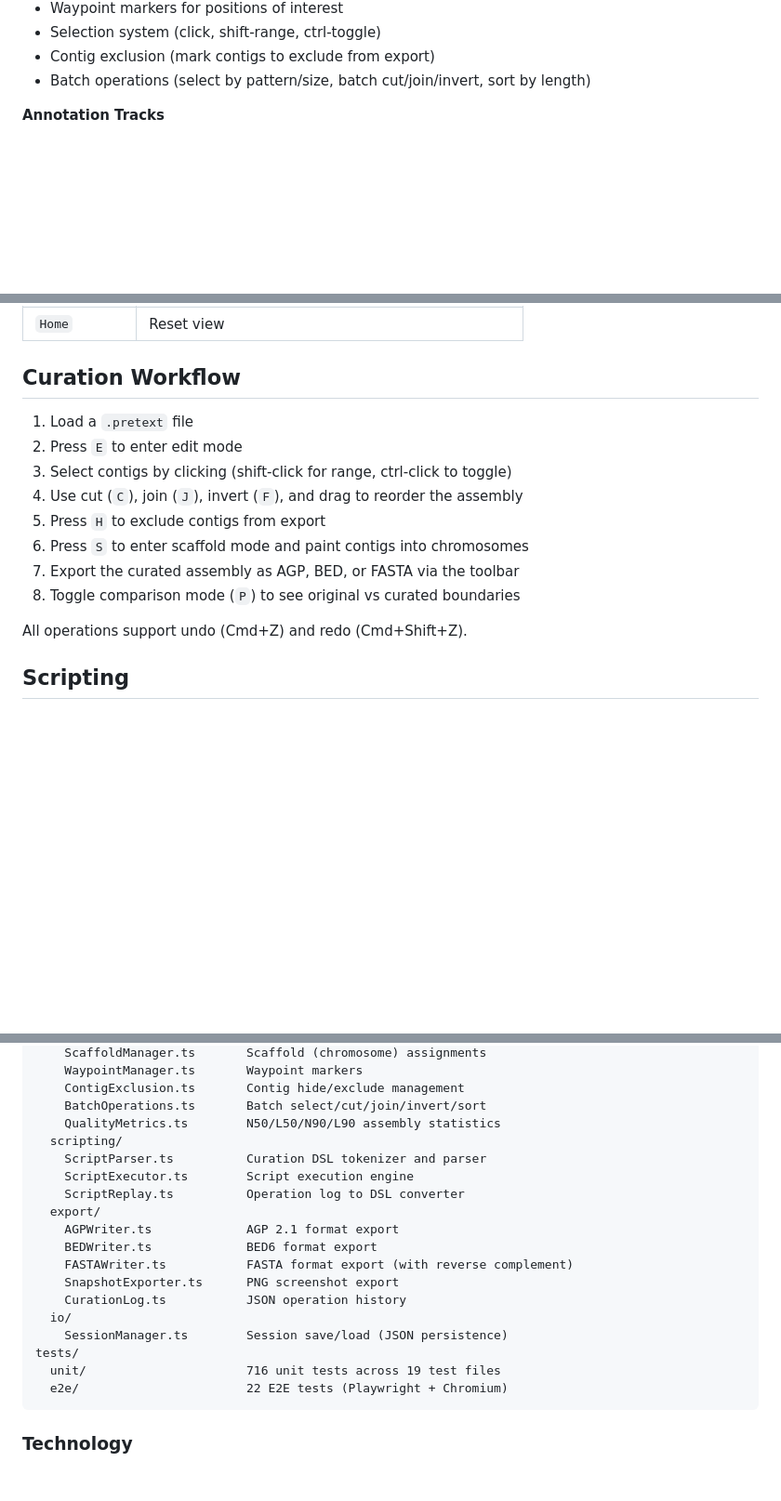
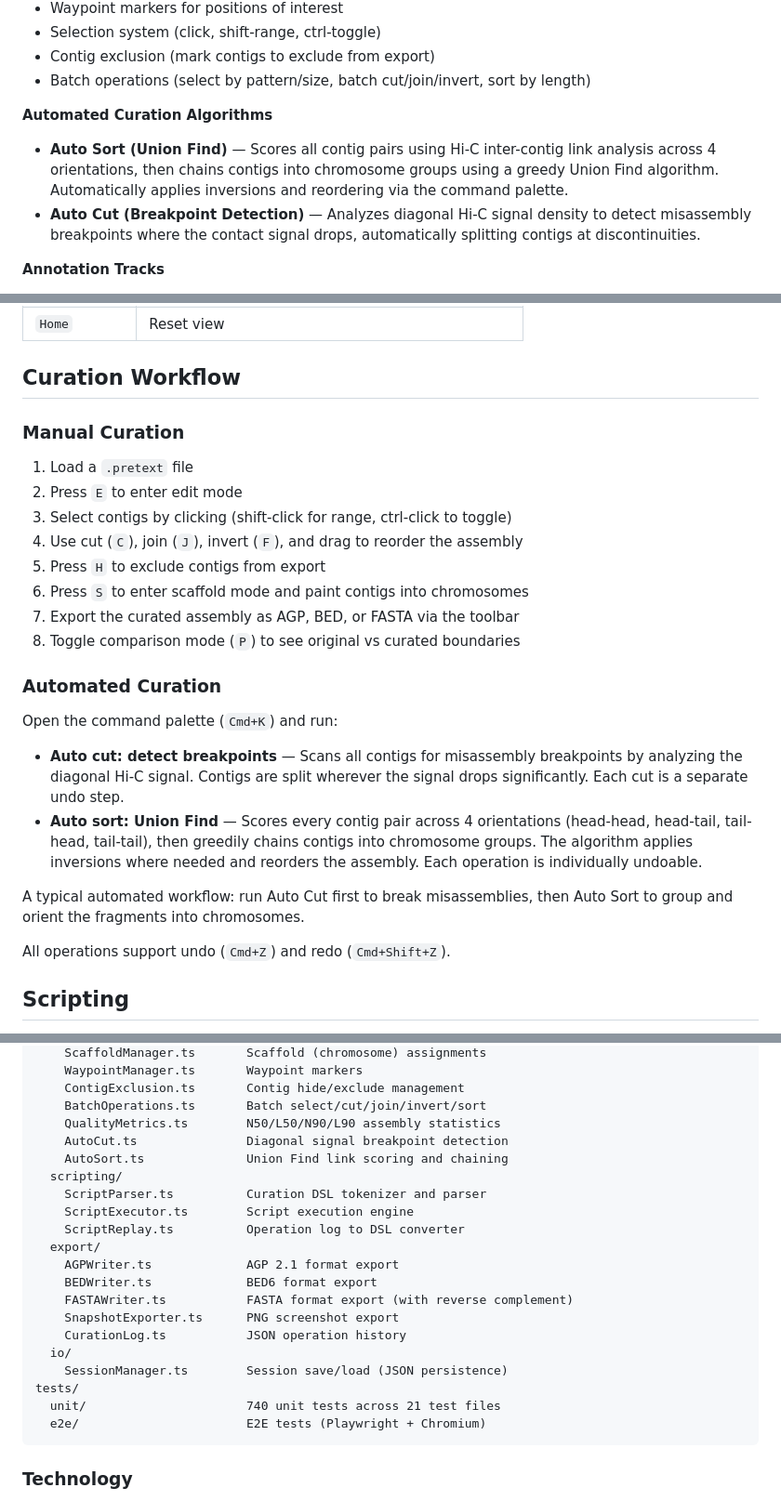
Before and after one commit to shandley/openpretext, a Markdown page: README.md, 3 parts joined by grey strips. Shown at 93% size. Rendered like a GitHub page; blank space fills up the shorter version.

Commit message:
Update README for automated curation algorithms
- Add Automated Curation Algorithms feature section (Auto Sort, Auto Cut)
- Add Automated Curation workflow subsection with usage instructions
- Add AutoCut.ts and AutoSort.ts to project structure listing
- Update test count from 716 to 740 (21 unit test files)

Co-Authored-By: Claude Opus 4.6 <noreply@anthropic.com>

````diff
--- a/README.md
+++ b/README.md
@@ -28,6 +28,15 @@ required.
 - Selection system (click, shift-range, ctrl-toggle)
 - Contig exclusion (mark contigs to exclude from export)
 - Batch operations (select by pattern/size, batch cut/join/invert, sort by length)
+
+**Automated Curation Algorithms**
+- **Auto Sort (Union Find)** — Scores all contig pairs using Hi-C inter-contig
+  link analysis across 4 orientations, then chains contigs into chromosome groups
+  using a greedy Union Find algorithm. Automatically applies inversions and
+  reordering via the command palette.
+- **Auto Cut (Breakpoint Detection)** — Analyzes diagonal Hi-C signal density to
+  detect misassembly breakpoints where the contact signal drops, automatically
+  splitting contigs at discontinuities.
 
 **Annotation Tracks**
 - Coverage, telomere, gap, and GC content tracks
@@ -128,6 +137,7 @@ Press `?` at any time to open the shortcuts reference.
 
 ## Curation Workflow
 
+### Manual Curation
 1. Load a `.pretext` file
 2. Press `E` to enter edit mode
 3. Select contigs by clicking (shift-click for range, ctrl-click to toggle)
@@ -137,7 +147,20 @@ Press `?` at any time to open the shortcuts reference.
 7. Export the curated assembly as AGP, BED, or FASTA via the toolbar
 8. Toggle comparison mode (`P`) to see original vs curated boundaries
 
-All operations support undo (Cmd+Z) and redo (Cmd+Shift+Z).
+### Automated Curation
+Open the command palette (`Cmd+K`) and run:
+- **Auto cut: detect breakpoints** — Scans all contigs for misassembly
+  breakpoints by analyzing the diagonal Hi-C signal. Contigs are split wherever
+  the signal drops significantly. Each cut is a separate undo step.
+- **Auto sort: Union Find** — Scores every contig pair across 4 orientations
+  (head-head, head-tail, tail-head, tail-tail), then greedily chains contigs
+  into chromosome groups. The algorithm applies inversions where needed and
+  reorders the assembly. Each operation is individually undoable.
+
+A typical automated workflow: run Auto Cut first to break misassemblies, then
+Auto Sort to group and orient the fragments into chromosomes.
+
+All operations support undo (`Cmd+Z`) and redo (`Cmd+Shift+Z`).
 
 ## Scripting
 
@@ -226,6 +249,8 @@ src/
     ContigExclusion.ts       Contig hide/exclude management
     BatchOperations.ts       Batch select/cut/join/invert/sort
     QualityMetrics.ts        N50/L50/N90/L90 assembly statistics
+    AutoCut.ts               Diagonal signal breakpoint detection
+    AutoSort.ts              Union Find link scoring and chaining
   scripting/
     ScriptParser.ts          Curation DSL tokenizer and parser
     ScriptExecutor.ts        Script execution engine
@@ -239,8 +264,8 @@ src/
   io/
     SessionManager.ts        Session save/load (JSON persistence)
 tests/
-  unit/                      716 unit tests across 19 test files
-  e2e/                       22 E2E tests (Playwright + Chromium)
+  unit/                      740 unit tests across 21 test files
+  e2e/                       E2E tests (Playwright + Chromium)
 ```
 
 ### Technology
````
Also changed, not shown: other parts of README.md (+1 -1 lines).
